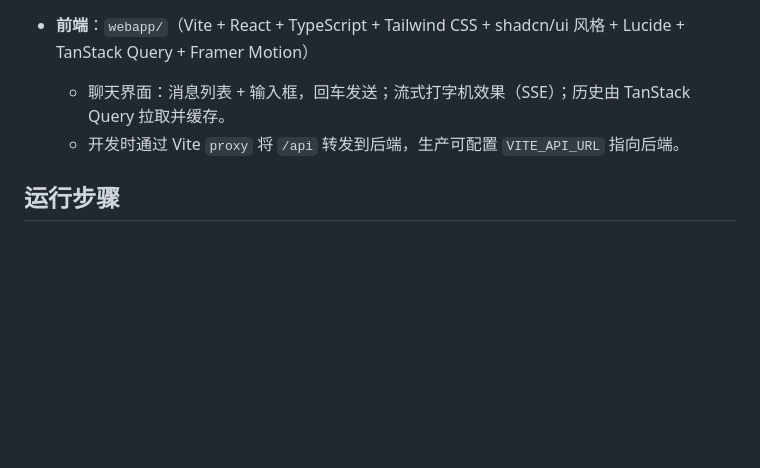
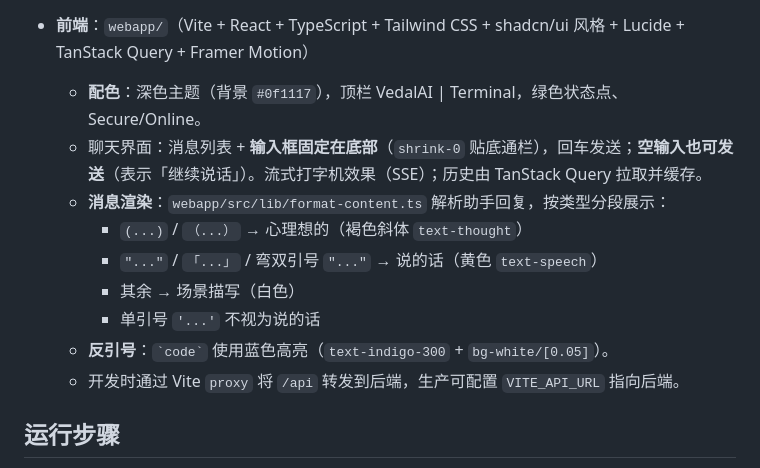
Before and after one commit to zhaizeyu/soulseed, a Markdown page: docs/web.md, the part around the change. Drawn GitHub-style; blank space fills up the shorter version.

```diff
--- a/docs/web.md
+++ b/docs/web.md
@@ -10,7 +10,14 @@ Web 模块将对话能力以 HTTP API 形式暴露，并与 `main.py` 的 CLI
   - 启动方式：`python -m src.web` 或 `uvicorn src.web.server:app --host 0.0.0.0 --port 8765`。
 
 - **前端**：`webapp/`（Vite + React + TypeScript + Tailwind CSS + shadcn/ui 风格 + Lucide + TanStack Query + Framer Motion）
-  - 聊天界面：消息列表 + 输入框，回车发送；流式打字机效果（SSE）；历史由 TanStack Query 拉取并缓存。
+  - **配色**：深色主题（背景 `#0f1117`），顶栏 VedalAI | Terminal，绿色状态点、Secure/Online。
+  - 聊天界面：消息列表 + **输入框固定在底部**（`shrink-0` 贴底通栏），回车发送；**空输入也可发送**（表示「继续说话」）。流式打字机效果（SSE）；历史由 TanStack Query 拉取并缓存。
+  - **消息渲染**：`webapp/src/lib/format-content.ts` 解析助手回复，按类型分段展示：
+    - `(...)` / `（...）` → 心理想的（褐色斜体 `text-thought`）
+    - `"..."` / `「...」` / 弯双引号 `"..."` → 说的话（黄色 `text-speech`）
+    - 其余 → 场景描写（白色）
+    - 单引号 `'...'` 不视为说的话
+  - **反引号**：`` `code` `` 使用蓝色高亮（`text-indigo-300` + `bg-white/[0.05]`）。
   - 开发时通过 Vite `proxy` 将 `/api` 转发到后端，生产可配置 `VITE_API_URL` 指向后端。
 
 ## 运行步骤
```
Also changed, not shown: docs/arch.md (+27 -0 lines), docs/development_progress.md (+15 -0 lines).
